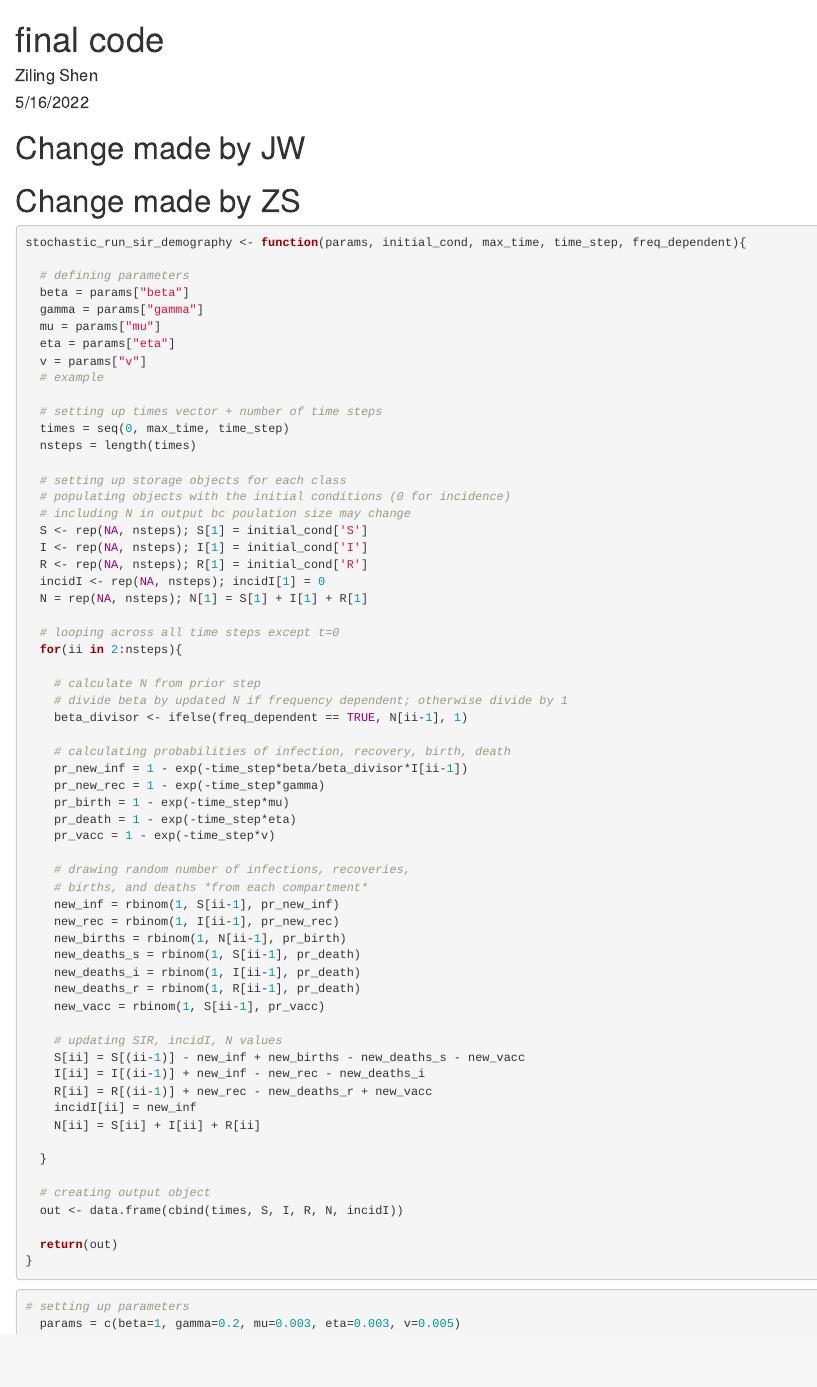
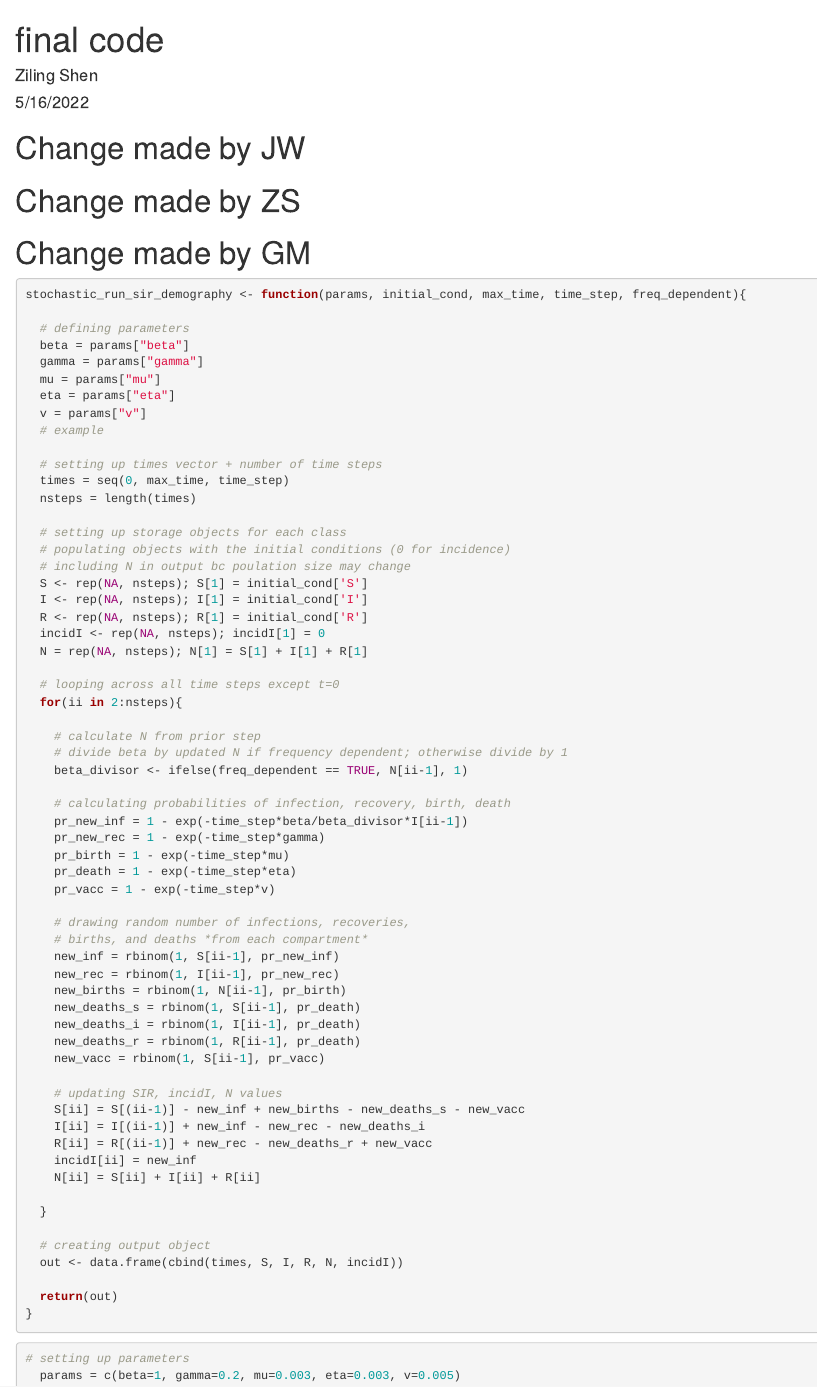
Before and after one commit to zshen19/IDD-final, an R Markdown document (final.Rmd): the page in a window 1100 px wide, from its top. Rendered offline with R 4.5, knitr and Pandoc, with nearby package versions; code that draws random numbers runs with fixed seeds of ours.

Commit message:
Change comment

````diff
--- a/final.Rmd
+++ b/final.Rmd
@@ -12,6 +12,8 @@ knitr::opts_chunk$set(echo = TRUE)
 # Change made by JW
 
 # Change made by ZS
+
+# Change made by GM
 
 ```{r}
 stochastic_run_sir_demography <- function(params, initial_cond, max_time, time_step, freq_dependent){
````
